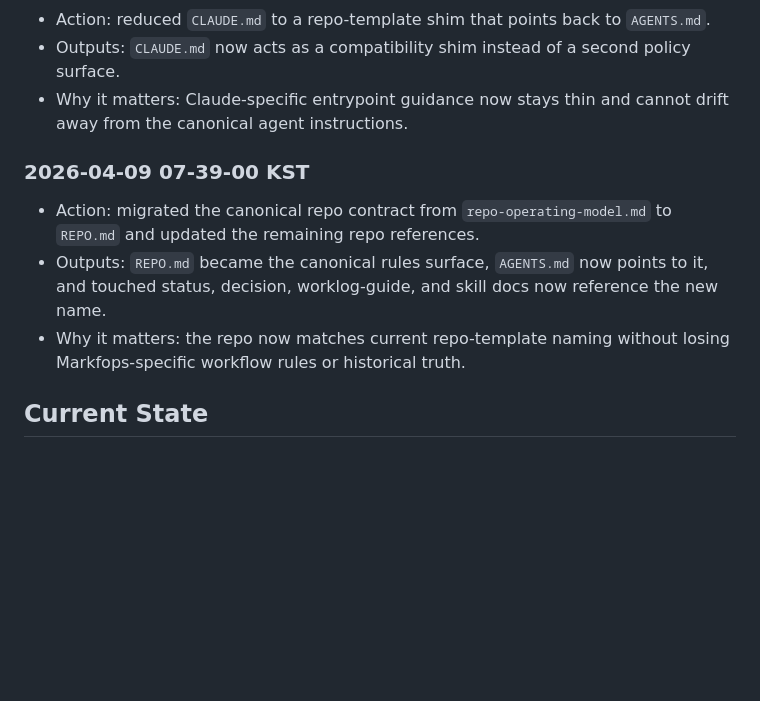
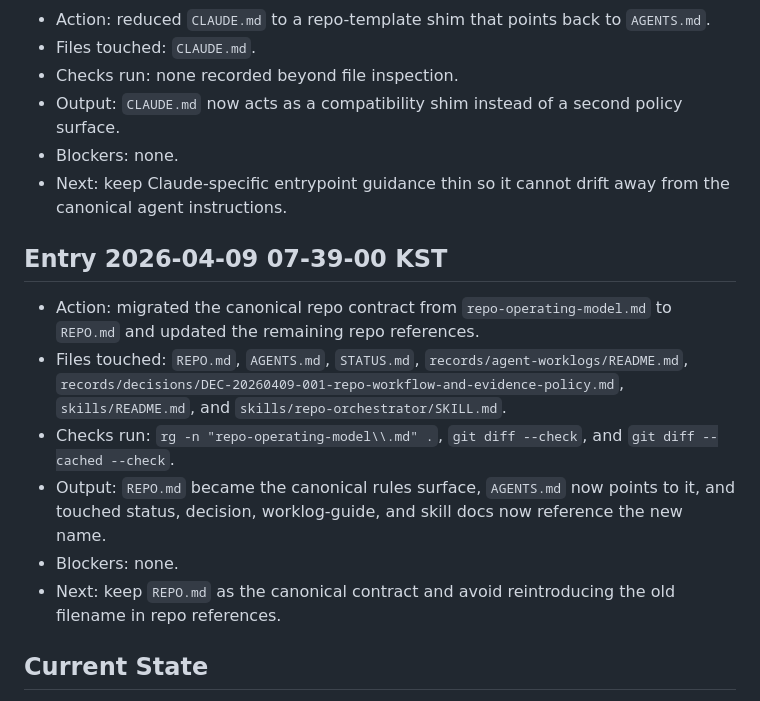
Before and after one commit to LPFchan/Markfops, a Markdown page: records/agent-worklogs/LOG-20260409-001-research-program-handoff.md, the part around one of its changes. GitHub-like rendering; blank space fills up the shorter version.

```diff
--- a/records/agent-worklogs/LOG-20260409-001-research-program-handoff.md
+++ b/records/agent-worklogs/LOG-20260409-001-research-program-handoff.md
@@ -54,13 +67,19 @@ Preserve the useful execution history and handoff state from the research worksp
 
 - Action: reduced `CLAUDE.md` to a repo-template shim that points back to `AGENTS.md`.
-- Outputs: `CLAUDE.md` now acts as a compatibility shim instead of a second policy surface.
-- Why it matters: Claude-specific entrypoint guidance now stays thin and cannot drift away from the canonical agent instructions.
+- Files touched: `CLAUDE.md`.
+- Checks run: none recorded beyond file inspection.
+- Output: `CLAUDE.md` now acts as a compatibility shim instead of a second policy surface.
+- Blockers: none.
+- Next: keep Claude-specific entrypoint guidance thin so it cannot drift away from the canonical agent instructions.
 
-### 2026-04-09 07-39-00 KST
+## Entry 2026-04-09 07-39-00 KST
 
 - Action: migrated the canonical repo contract from `repo-operating-model.md` to `REPO.md` and updated the remaining repo references.
-- Outputs: `REPO.md` became the canonical rules surface, `AGENTS.md` now points to it, and touched status, decision, worklog-guide, and skill docs now reference the new name.
-- Why it matters: the repo now matches current repo-template naming without losing Markfops-specific workflow rules or historical truth.
+- Files touched: `REPO.md`, `AGENTS.md`, `STATUS.md`, `records/agent-worklogs/README.md`, `records/decisions/DEC-20260409-001-repo-workflow-and-evidence-policy.md`, `skills/README.md`, and `skills/repo-orchestrator/SKILL.md`.
+- Checks run: `rg -n "repo-operating-model\\.md" .`, `git diff --check`, and `git diff --cached --check`.
+- Output: `REPO.md` became the canonical rules surface, `AGENTS.md` now points to it, and touched status, decision, worklog-guide, and skill docs now reference the new name.
+- Blockers: none.
+- Next: keep `REPO.md` as the canonical contract and avoid reintroducing the old filename in repo references.
 
 ## Current State
 
```
Also changed, not shown: other parts of records/agent-worklogs/LOG-20260409-001-research-program-handoff.md (+31 -18 lines).
